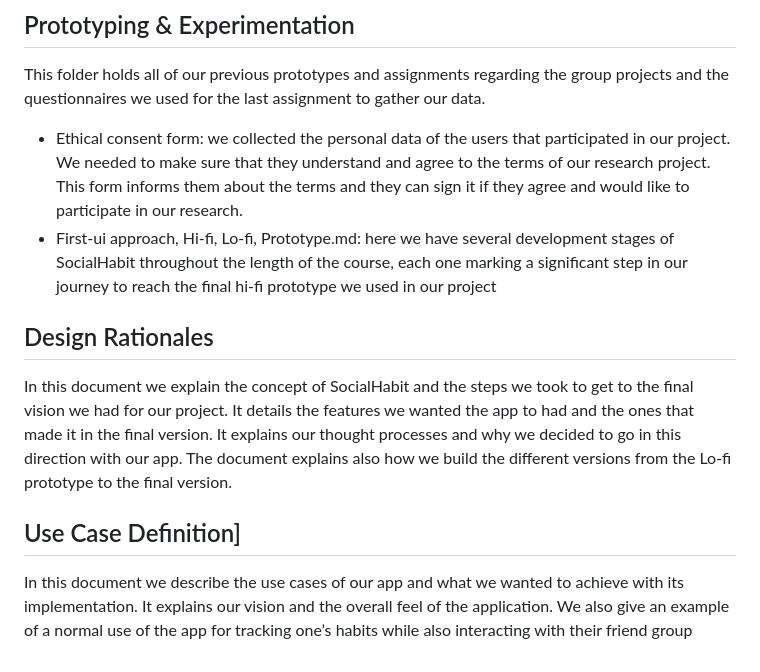
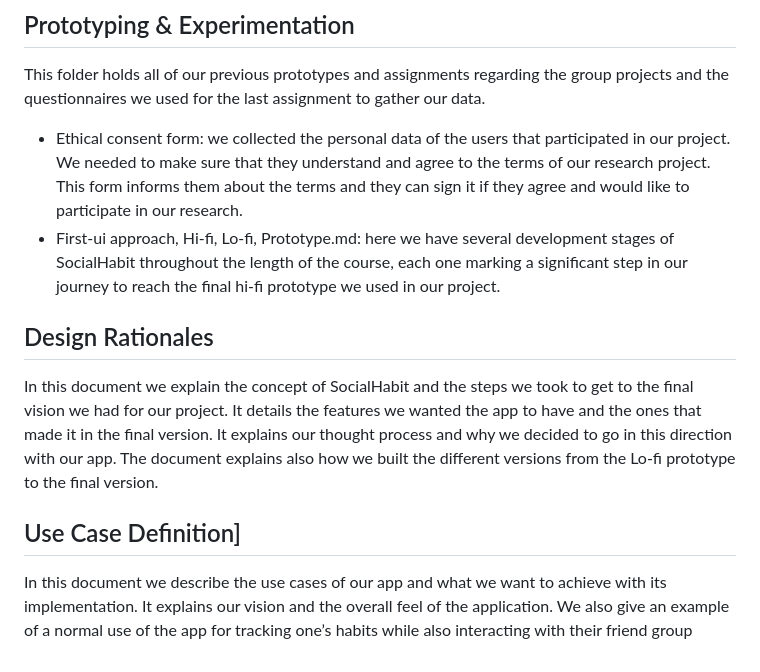
Before and after one commit to hadugan700/SocialHabit-HiFi, a Markdown page: README.md, the part around one of its changes. Drawn GitHub-style.

```diff
--- a/README.md
+++ b/README.md
@@ -28,8 +28,8 @@ In this section we have the specific KLM calculations for each task done as inte
 ## Prototyping & Experimentation
 This folder holds all of our previous prototypes and assignments regarding the group projects and the questionnaires we used for the last assignment to gather our data.
 - Ethical consent form: we collected the personal data of the users that participated in our project. We needed to make sure that they understand and agree to the terms of our research project. This form informs them about the terms and they can sign it if they agree and would like to participate in our research.
-- First-ui approach, Hi-fi, Lo-fi, Prototype.md: here we have several development stages of SocialHabit throughout the length of the course, each one marking a significant step in our journey to reach the final hi-fi prototype we used in our project
+- First-ui approach, Hi-fi, Lo-fi, Prototype.md: here we have several development stages of SocialHabit throughout the length of the course, each one marking a significant step in our journey to reach the final hi-fi prototype we used in our project.
 ## Design Rationales
-In this document we explain the concept of SocialHabit and the steps we took to get to the final vision we had for our project. It details the features we wanted the app to had and the ones that made it in the final version. It explains our thought processes and why we decided to go in this direction with our app. The document explains also how we build the different versions from the Lo-fi prototype to the final version.
+In this document we explain the concept of SocialHabit and the steps we took to get to the final vision we had for our project. It details the features we wanted the app to have and the ones that made it in the final version. It explains our thought process and why we decided to go in this direction with our app. The document explains also how we built the different versions from the Lo-fi prototype to the final version.
 ## Use Case Definition]
-In this document we describe the use cases of our app and what we wanted to achieve with its implementation. It explains our vision and the overall feel of the application. We also give an example of a normal use of the app for tracking one’s habits while also interacting with their friend group
+In this document we describe the use cases of our app and what we want to achieve with its implementation. It explains our vision and the overall feel of the application. We also give an example of a normal use of the app for tracking one’s habits while also interacting with their friend group
```
Also changed, not shown: other parts of README.md (+11 -11 lines).
